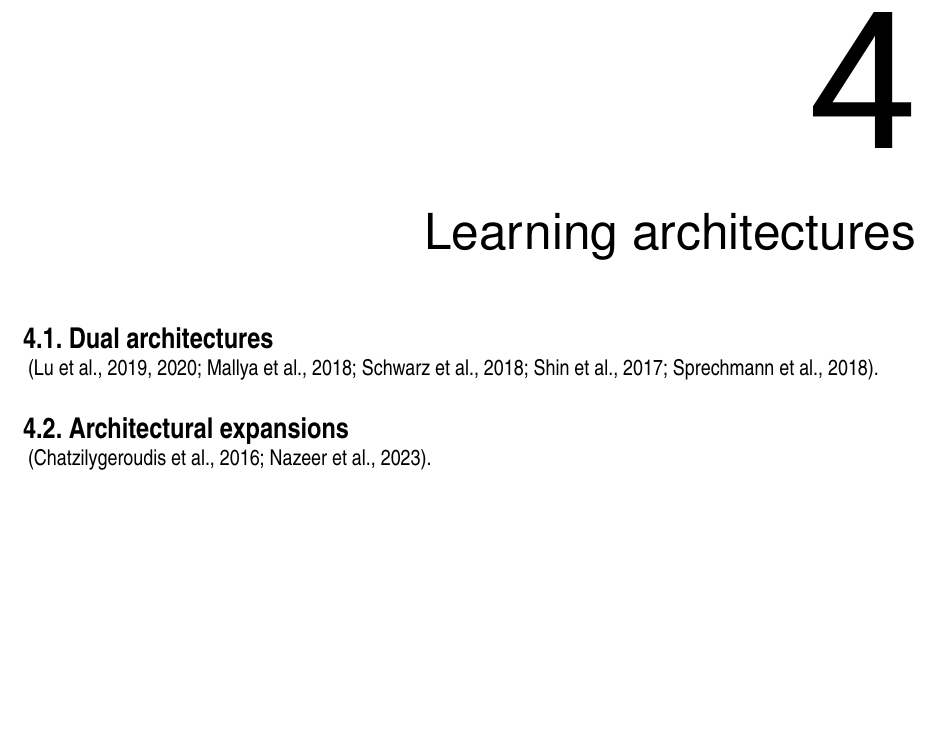
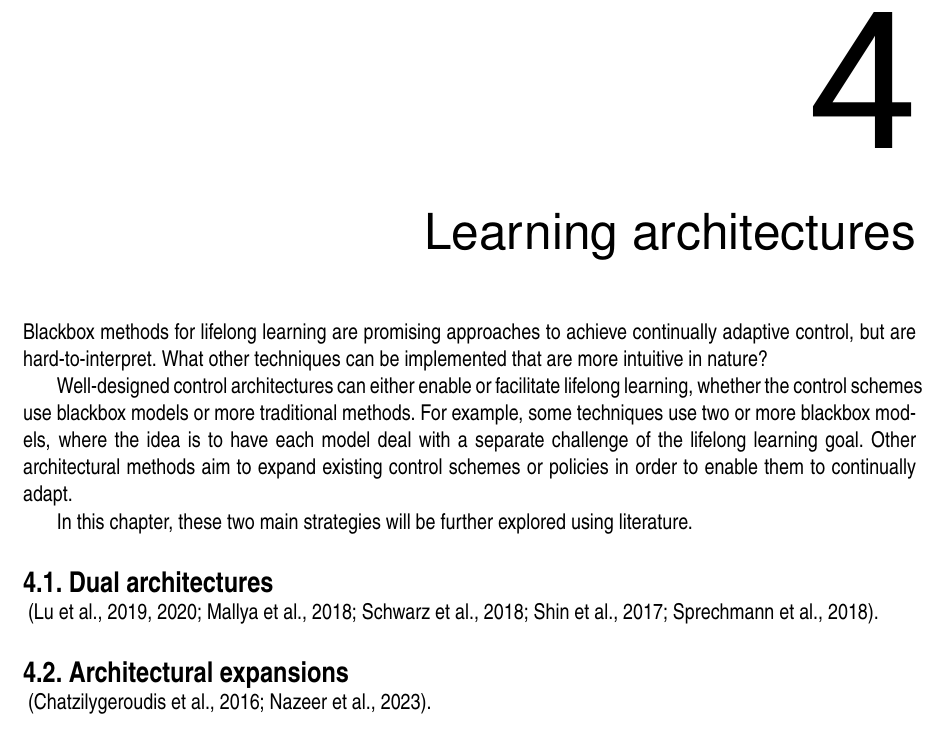
Before and after one commit to Evert-DV/Msc-Lifelong-Learning, a LaTeX thesis (reports/literature-study.tex, which reads reports/Literature study/architectures.tex): part of page 13 of 22, cut so that both start at the same text. Compiled offline with pdfLaTeX.

Commit message:
ch4 intro (draft)

```diff
--- a/reports/Literature study/architectures.tex
+++ b/reports/Literature study/architectures.tex
@@ -1,4 +1,9 @@
 \chapter{Learning architectures}\label{ch:architecture}
+Blackbox methods for lifelong learning are promising approaches to achieve continually adaptive control, but are hard-to-interpret.\ What other techniques can be implemented that are more intuitive in nature?
+
+Well-designed control architectures can either enable or facilitate lifelong learning, whether the control schemes use blackbox models or more traditional methods.\ For example, some techniques use two or more blackbox models, where the idea is to have each model deal with a separate challenge of the lifelong learning goal.\ Other architectural methods aim to expand existing control schemes or policies in order to enable them to continually adapt.
+
+In this chapter, these two main strategies will be further explored using literature.
 
 
 \section{Dual architectures}\label{sec:dual}
```
Also changed, not shown: reports/out/literature-study.pdf.
